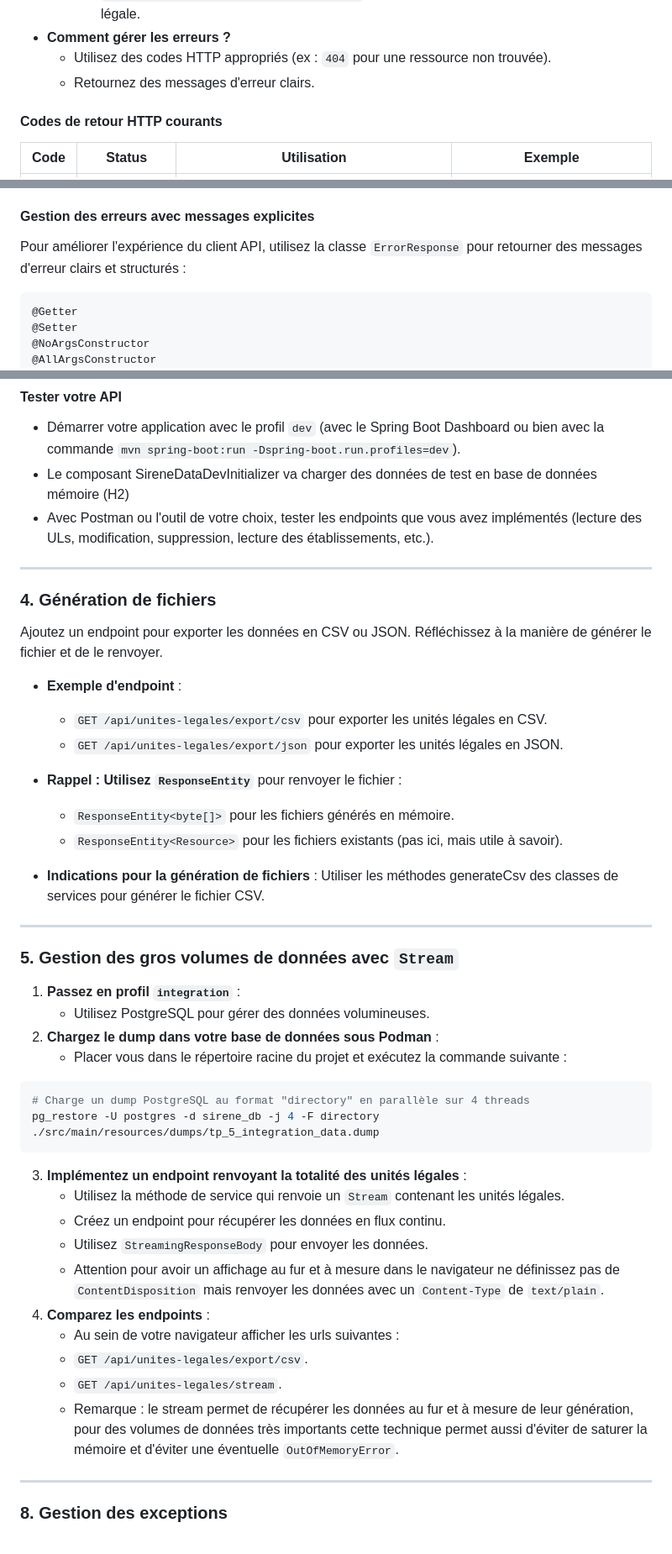
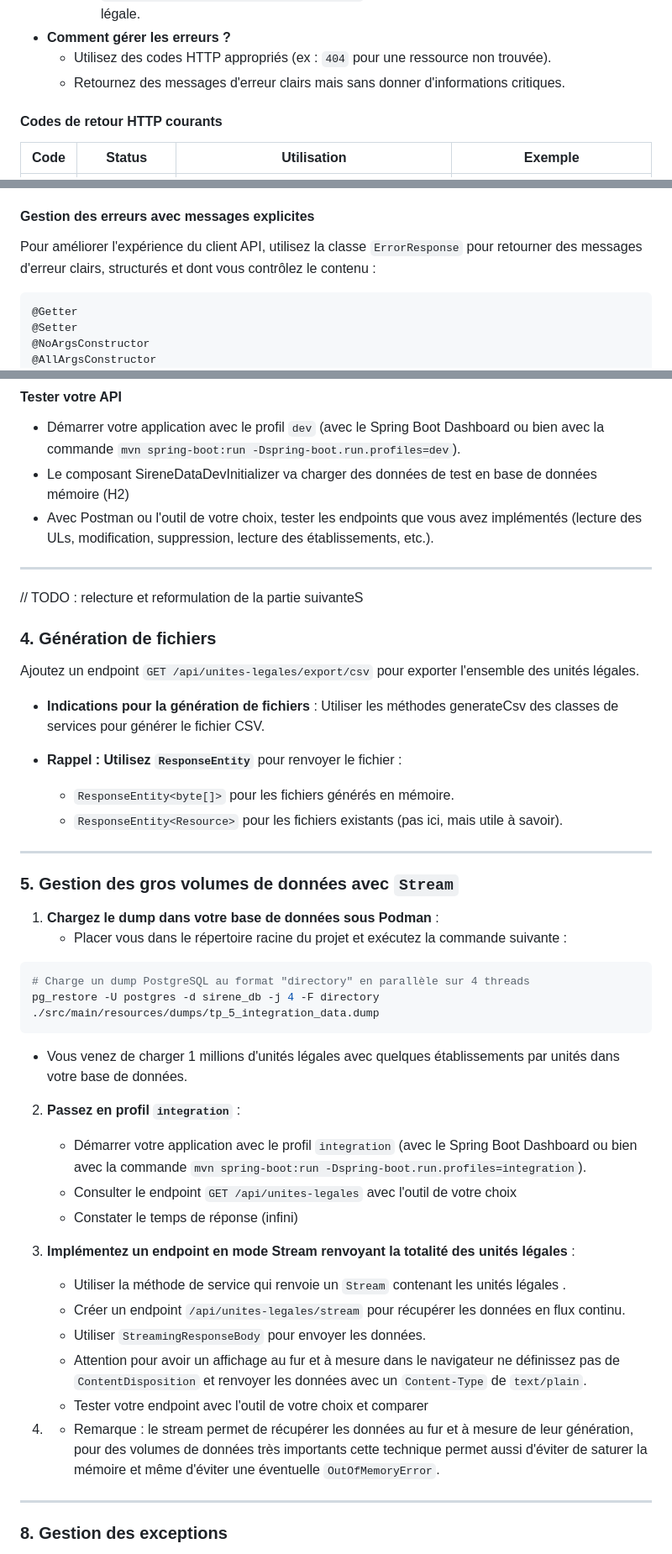
Before and after one commit to philphils/formation-spring-boot, a Markdown page: README.md, 3 parts joined by grey strips. Shown at 84% size. Rendered like a GitHub page.

Commit message:
docs : TP5 instructions corrections until  question 5

````diff
--- a/README.md
+++ b/README.md
@@ -34,7 +34,7 @@ Réfléchissez à la conception des endpoints pour gérer les unités légales e
     - `/api/unites-legales/{id}/etablissements` pour récupérer les établissements d'une unité légale.
 - **Comment gérer les erreurs ?**
   - Utilisez des codes HTTP appropriés (ex : `404` pour une ressource non trouvée).
-  - Retournez des messages d'erreur clairs.
+  - Retournez des messages d'erreur clairs mais sans donner d'informations critiques.
 
 #### Codes de retour HTTP courants
 
@@ -67,7 +67,7 @@ Note : Pour spécifier les informations renvoyés nous vous invitons pour plus d
 
 #### Gestion des erreurs avec messages explicites
 
-Pour améliorer l'expérience du client API, utilisez la classe `ErrorResponse` pour retourner des messages d'erreur clairs et structurés :
+Pour améliorer l'expérience du client API, utilisez la classe `ErrorResponse` pour retourner des messages d'erreur clairs, structurés et dont vous contrôlez le contenu :
 
 ```java
 @Getter
@@ -108,39 +108,41 @@ public ResponseEntity<Object> getUniteLegaleById(@PathVariable Long id) {
 - Avec Postman ou l'outil de votre choix, tester les endpoints que vous avez implémentés (lecture des ULs, modification, suppression, lecture des établissements, etc.).
 
 ---
+// TODO : relecture et reformulation de la partie suivanteS
+### 4. Génération de fichiers
+Ajoutez un endpoint `GET /api/unites-legales/export/csv` pour exporter l'ensemble des unités légales.
 
-### 4. Génération de fichiers
-Ajoutez un endpoint pour exporter les données en CSV ou JSON. Réfléchissez à la manière de générer le fichier et de le renvoyer.
-- **Exemple d'endpoint** :
-  - `GET /api/unites-legales/export/csv` pour exporter les unités légales en CSV.
-  - `GET /api/unites-legales/export/json` pour exporter les unités légales en JSON.
+- **Indications pour la génération de fichiers** : Utiliser les méthodes generateCsv des classes de services pour générer le fichier CSV.
+
 - **Rappel : Utilisez `ResponseEntity`** pour renvoyer le fichier :
   - `ResponseEntity<byte[]>` pour les fichiers générés en mémoire.
   - `ResponseEntity<Resource>` pour les fichiers existants (pas ici, mais utile à savoir).
 
-- **Indications pour la génération de fichiers** : Utiliser les méthodes generateCsv des classes de services pour générer le fichier CSV.
-
 ---
 
 ### 5. Gestion des gros volumes de données avec `Stream`
-1. **Passez en profil `integration`** :
-   - Utilisez PostgreSQL pour gérer des données volumineuses.
-2. **Chargez le dump dans votre base de données sous Podman** :
+1. **Chargez le dump dans votre base de données sous Podman** :
    - Placer vous dans le répertoire racine du projet et exécutez la commande suivante :
   ```bash
   # Charge un dump PostgreSQL au format "directory" en parallèle sur 4 threads
   pg_restore -U postgres -d sirene_db -j 4 -F directory ./src/main/resources/dumps/tp_5_integration_data.dump
   ```
-3. **Implémentez un endpoint renvoyant la totalité des unités légales** :
-   - Utilisez la méthode de service qui renvoie un `Stream` contenant les unités légales.
-   - Créez un endpoint pour récupérer les données en flux continu.
-   - Utilisez `StreamingResponseBody` pour envoyer les données.
-   - Attention pour avoir un affichage au fur et à mesure dans le navigateur ne définissez pas de ``ContentDisposition`` mais renvoyer les données avec un ``Content-Type`` de ``text/plain``.
-4. **Comparez les endpoints** :
-   - Au sein de votre navigateur afficher les urls suivantes :
-   - `GET /api/unites-legales/export/csv`.
-   - `GET /api/unites-legales/stream`.
-   - Remarque : le stream permet de récupérer les données au fur et à mesure de leur génération, pour des volumes de données très importants cette technique permet aussi d'éviter de saturer la mémoire et d'éviter une éventuelle ``OutOfMemoryError``.
+   - Vous venez de charger 1 millions d'unités légales avec quelques établissements par unités dans votre base de données.
+
+2. **Passez en profil `integration`** :
+   - Démarrer votre application avec le profil `integration` (avec le Spring Boot Dashboard ou bien avec la commande `mvn spring-boot:run -Dspring-boot.run.profiles=integration`).
+   - Consulter le endpoint `GET /api/unites-legales` avec l'outil de votre choix
+   - Constater le temps de réponse (infini)
+
+3. **Implémentez un endpoint en mode Stream renvoyant la totalité des unités légales** :
+   - Utiliser la méthode de service qui renvoie un `Stream` contenant les unités légales .
+   - Créer un endpoint ``/api/unites-legales/stream`` pour récupérer les données en flux continu.
+   - Utiliser `StreamingResponseBody` pour envoyer les données.
+   - Attention pour avoir un affichage au fur et à mesure dans le navigateur ne définissez pas de ``ContentDisposition`` et renvoyer les données avec un ``Content-Type`` de ``text/plain``.
+   - Tester votre endpoint avec l'outil de votre choix et comparer
+
+5.
+   - Remarque : le stream permet de récupérer les données au fur et à mesure de leur génération, pour des volumes de données très importants cette technique permet aussi d'éviter de saturer la mémoire et même d'éviter une éventuelle ``OutOfMemoryError``.
 
 ---
 
````
